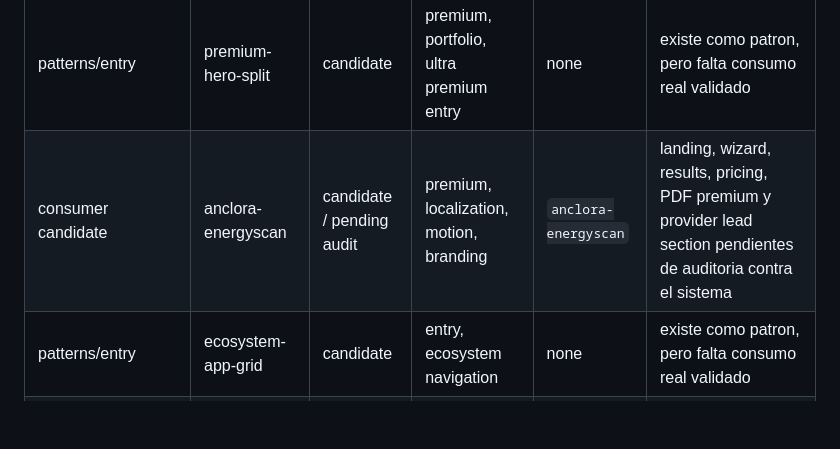
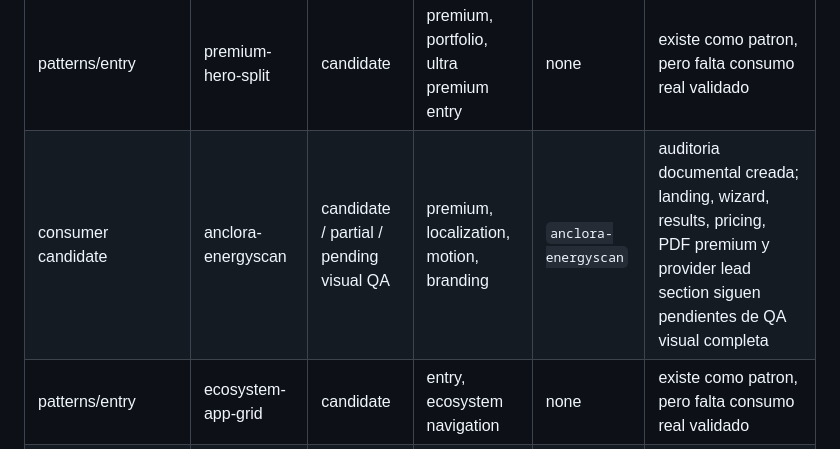
Before and after one commit to ToniIAPro73/anclora-design-system, a Markdown page: docs/validated-consumers-matrix.md, the part around the change. Drawn GitHub-style; blank space fills up the shorter version.

```diff
--- a/docs/validated-consumers-matrix.md
+++ b/docs/validated-consumers-matrix.md
@@ -67,7 +67,7 @@ Estado:
 | patterns/workspace | editorial-chapter-editor-shell | canonical | workspace, shell, hierarchy | `anclora-talent` | adoptado en editor avanzado |
 | patterns/workspace | editorial-rich-text-editor | canonical | workspace, forms, hierarchy | `anclora-talent` | adoptado en editor avanzado |
 | patterns/entry | premium-hero-split | candidate | premium, portfolio, ultra premium entry | none | existe como patron, pero falta consumo real validado |
-| consumer candidate | anclora-energyscan | candidate / pending audit | premium, localization, motion, branding | `anclora-energyscan` | landing, wizard, results, pricing, PDF premium y provider lead section pendientes de auditoria contra el sistema |
+| consumer candidate | anclora-energyscan | candidate / partial / pending visual QA | premium, localization, motion, branding | `anclora-energyscan` | auditoria documental creada; landing, wizard, results, pricing, PDF premium y provider lead section siguen pendientes de QA visual completa |
 | patterns/entry | ecosystem-app-grid | candidate | entry, ecosystem navigation | none | existe como patron, pero falta consumo real validado |
 | patterns/executive | executive-summary-band | candidate | executive, premium app contract | none | pendiente de validacion por command center o similar |
 
```
Also changed, not shown: docs/premium-family-audit.md (+2 -2 lines), docs/real-estate-vertical-operating-model.md (+2 -0 lines).
